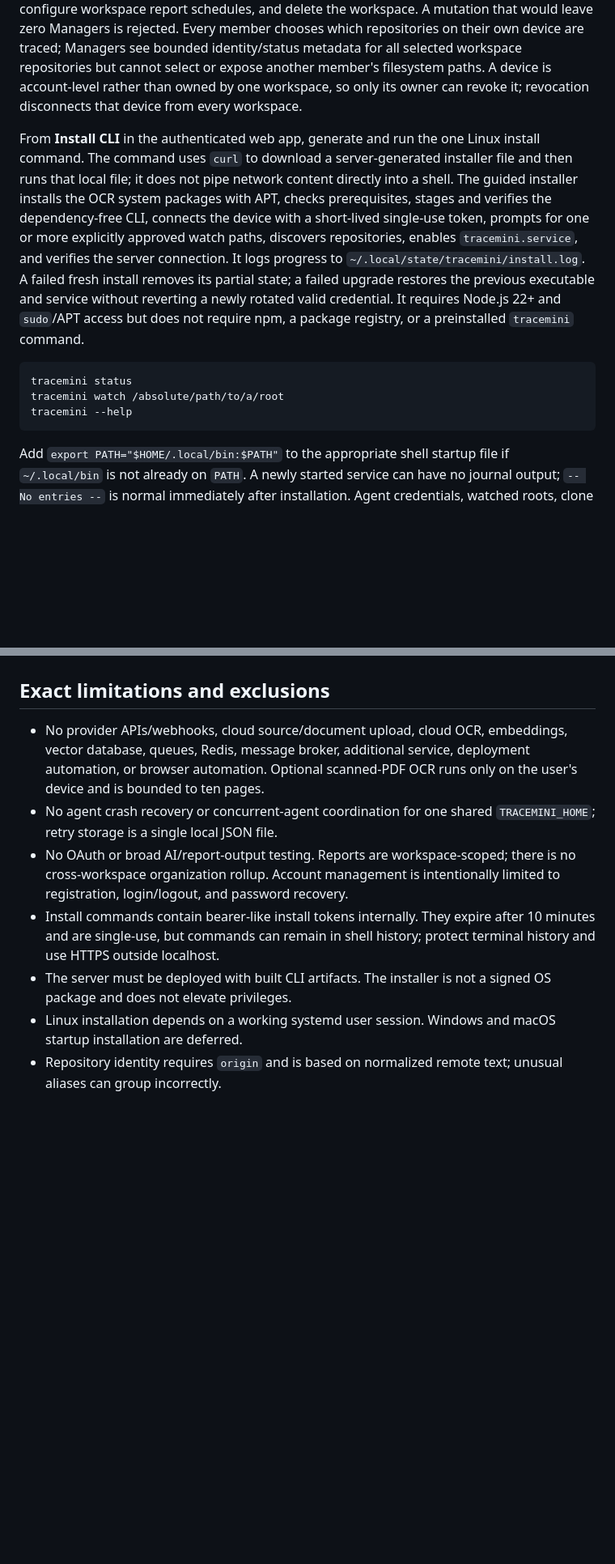
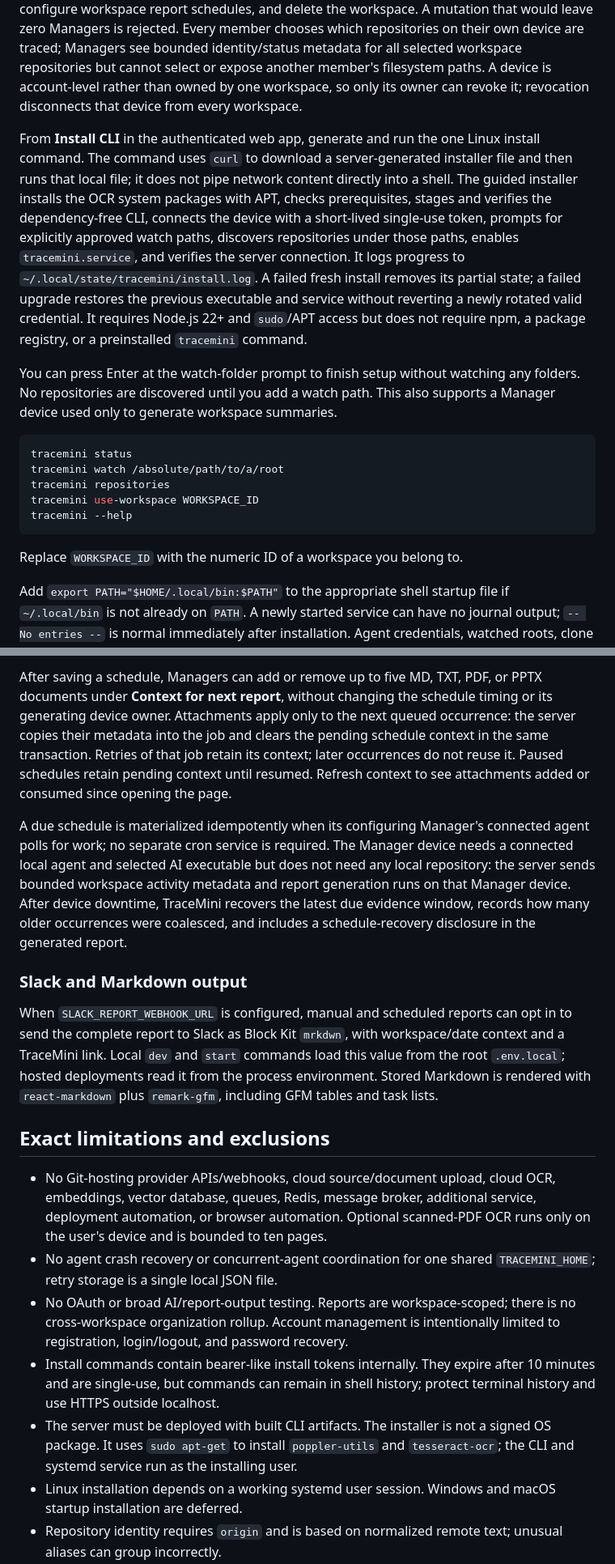
Before and after one commit to ahmedmurtazamalik/tracemini, a Markdown page: README.md, 2 parts joined by grey strips. Shown at 81% size. Rendered like a GitHub page; blank space fills up the shorter version.

````diff
--- a/README.md
+++ b/README.md
@@ -26,13 +49,19 @@ The built Express process serves the API and `apps/web/dist` at `http://localhos
 
 Roles are only **Manager** and **Developer**. A workspace creator is its first Manager. Managers invite an existing TraceMini account by email; the recipient receives a private inbox invitation and gets no workspace access until accepting it. Legacy shared invite codes and code-based joins are retired and are never returned by workspace APIs. Managers can revoke pending invitations, promote/demote existing developers, remove members, archive repositories, configure workspace report schedules, and delete the workspace. A mutation that would leave zero Managers is rejected. Every member chooses which repositories on their own device are traced; Managers see bounded identity/status metadata for all selected workspace repositories but cannot select or expose another member's filesystem paths. A device is account-level rather than owned by one workspace, so only its owner can revoke it; revocation disconnects that device from every workspace.
 
-From **Install CLI** in the authenticated web app, generate and run the one Linux install command. The command uses `curl` to download a server-generated installer file and then runs that local file; it does not pipe network content directly into a shell. The guided installer installs the OCR system packages with APT, checks prerequisites, stages and verifies the dependency-free CLI, connects the device with a short-lived single-use token, prompts for one or more explicitly approved watch paths, discovers repositories, enables `tracemini.service`, and verifies the server connection. It logs progress to `~/.local/state/tracemini/install.log`. A failed fresh install removes its partial state; a failed upgrade restores the previous executable and service without reverting a newly rotated valid credential. It requires Node.js 22+ and `sudo`/APT access but does not require npm, a package registry, or a preinstalled `tracemini` command.
+From **Install CLI** in the authenticated web app, generate and run the one Linux install command. The command uses `curl` to download a server-generated installer file and then runs that local file; it does not pipe network content directly into a shell. The guided installer installs the OCR system packages with APT, checks prerequisites, stages and verifies the dependency-free CLI, connects the device with a short-lived single-use token, prompts for explicitly approved watch paths, discovers repositories under those paths, enables `tracemini.service`, and verifies the server connection. It logs progress to `~/.local/state/tracemini/install.log`. A failed fresh install removes its partial state; a failed upgrade restores the previous executable and service without reverting a newly rotated valid credential. It requires Node.js 22+ and `sudo`/APT access but does not require npm, a package registry, or a preinstalled `tracemini` command.
+
+You can press Enter at the watch-folder prompt to finish setup without watching any folders. No repositories are discovered until you add a watch path. This also supports a Manager device used only to generate workspace summaries.
 
 ```bash
 tracemini status
 tracemini watch /absolute/path/to/a/root
+tracemini repositories
+tracemini use-workspace WORKSPACE_ID
 tracemini --help
 ```
+
+Replace `WORKSPACE_ID` with the numeric ID of a workspace you belong to.
 
 Add `export PATH="$HOME/.local/bin:$PATH"` to the appropriate shell startup file if `~/.local/bin` is not already on `PATH`. A newly started service can have no journal output; `-- No entries --` is normal immediately after installation. Agent credentials, watched roots, clone state, and the retry queue are stored with user-only permissions under `~/.tracemini`; `TRACEMINI_HOME` overrides the state directory. Configuration writes are atomic, and the background service reloads roots and clones written by interactive `tracemini watch` commands instead of overwriting them with an older in-memory snapshot.
 
@@ -68,11 +110,18 @@ Reports have URL-addressable history/detail pages and can be downloaded as porta
+After saving a schedule, Managers can add or remove up to five MD, TXT, PDF, or PPTX documents under **Context for next report**, without changing the schedule timing or its generating device owner. Attachments apply only to the next queued occurrence: the server copies their metadata into the job and clears the pending schedule context in the same transaction. Retries of that job retain its context; later occurrences do not reuse it. Paused schedules retain pending context until resumed. Refresh context to see attachments added or consumed since opening the page.
+
+A due schedule is materialized idempotently when its configuring Manager's connected agent polls for work; no separate cron service is required. The Manager device needs a connected local agent and selected AI executable but does not need any local repository: the server sends bounded workspace activity metadata and report generation runs on that Manager device. After device downtime, TraceMini recovers the latest due evidence window, records how many older occurrences were coalesced, and includes a schedule-recovery disclosure in the generated report.
+
+### Slack and Markdown output
+
+When `SLACK_REPORT_WEBHOOK_URL` is configured, manual and scheduled reports can opt in to send the complete report to Slack as Block Kit `mrkdwn`, with workspace/date context and a TraceMini link. Local `dev` and `start` commands load this value from the root `.env.local`; hosted deployments read it from the process environment. Stored Markdown is rendered with `react-markdown` plus `remark-gfm`, including GFM tables and task lists.
 
 ## Exact limitations and exclusions
 
-- No provider APIs/webhooks, cloud source/document upload, cloud OCR, embeddings, vector database, queues, Redis, message broker, additional service, deployment automation, or browser automation. Optional scanned-PDF OCR runs only on the user's device and is bounded to ten pages.
+- No Git-hosting provider APIs/webhooks, cloud source/document upload, cloud OCR, embeddings, vector database, queues, Redis, message broker, additional service, deployment automation, or browser automation. Optional scanned-PDF OCR runs only on the user's device and is bounded to ten pages.
 - No agent crash recovery or concurrent-agent coordination for one shared `TRACEMINI_HOME`; retry storage is a single local JSON file.
 - No OAuth or broad AI/report-output testing. Reports are workspace-scoped; there is no cross-workspace organization rollup. Account management is intentionally limited to registration, login/logout, and password recovery.
 - Install commands contain bearer-like install tokens internally. They expire after 10 minutes and are single-use, but commands can remain in shell history; protect terminal history and use HTTPS outside localhost.
-- The server must be deployed with built CLI artifacts. The installer is not a signed OS package and does not elevate privileges.
+- The server must be deployed with built CLI artifacts. The installer is not a signed OS package. It uses `sudo apt-get` to install `poppler-utils` and `tesseract-ocr`; the CLI and systemd service run as the installing user.
 - Linux installation depends on a working systemd user session. Windows and macOS startup installation are deferred.
 - Repository identity requires `origin` and is based on normalized remote text; unusual aliases can group incorrectly.
 - Activity endpoints cap results at 500. UI freshness is polling-based.
````
Also changed, not shown: other parts of README.md (+49 -13 lines).
